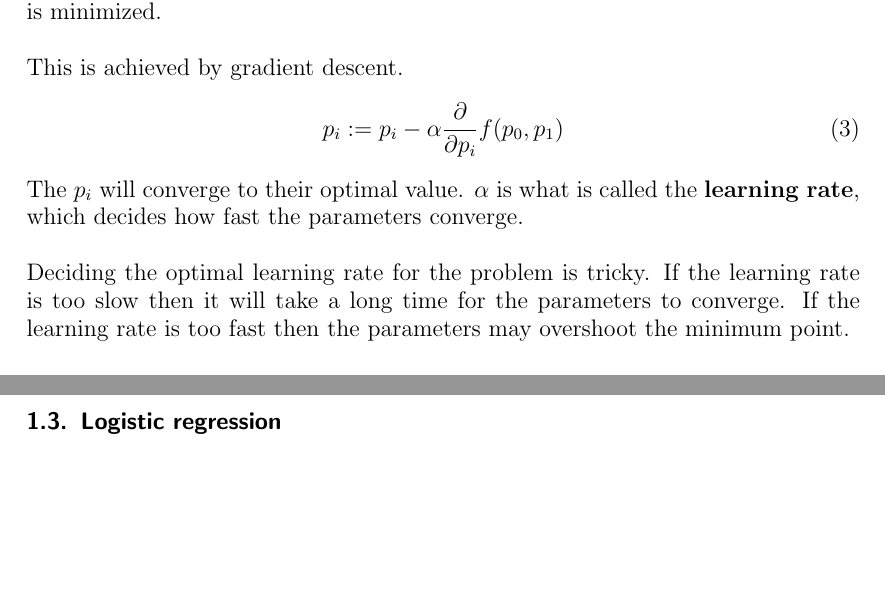
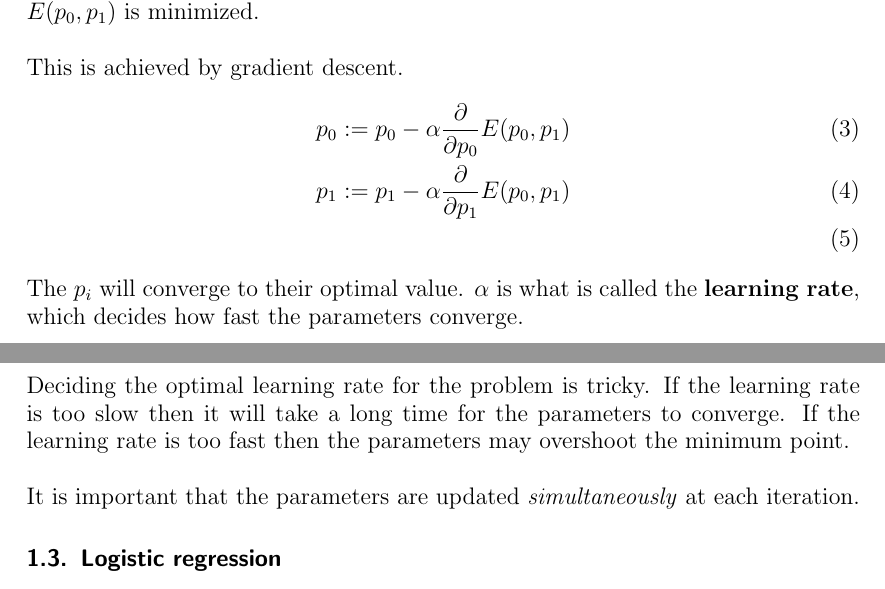
Before and after one commit to fawazshah/a-guide-to-machine-learning, a LaTeX document (My Machine Learning Guide.tex): two parts of pages 2 and 3 of 5, joined at a grey line, cut so that both start at the same text, the shorter picture padded with empty space. Compiled offline with pdfLaTeX.

Commit message:
Fix mistake in equations

```diff
--- a/My Machine Learning Guide.tex
+++ b/My Machine Learning Guide.tex
@@ -82,13 +82,16 @@ f(p_{0}, p_{1}) = p_{0}x + p_{1}
 \end{equation}
-where we must choose the optimum parameters ($ p_{0} $, $ p_{1} $) such that our cost function is minimized.
+where we must choose the optimum parameters ($ p_{0} $, $ p_{1} $) such that our cost function $ E(p_{0}, p_{1}) $ is minimized.
 \\\\
 This is achieved by gradient descent.
-\begin{equation}
-p_{i} := p_{i} - \alpha \frac{\partial}{\partial p_{i}} f(p_{0}, p_{1})
-\end{equation}
+\begin{align}
+p_{0} & :=  p_{0} - \alpha \frac{\partial}{\partial p_{0}} E(p_{0}, p_{1}) \\
+p_{1} & :=  p_{1} - \alpha \frac{\partial}{\partial p_{1}} E(p_{0}, p_{1}) \\
+\end{align}
 The $ p_{i} $ will converge to their optimal value. $ \alpha $ is what is called the \textbf{learning rate}, which decides how fast the parameters converge.
 \\\\
 Deciding the optimal learning rate for the problem is tricky. If the learning rate is too slow then it will take a long time for the parameters to converge. If the learning rate is too fast then the parameters may overshoot the minimum point.
+\\\\
+It is important that the parameters are updated \textit{simultaneously} at each iteration.
 
 
 \subsection{Logistic regression}
```
Also changed, not shown: My Machine Learning Guide.pdf, My Machine Learning Guide.tex (2 more changed lines).
